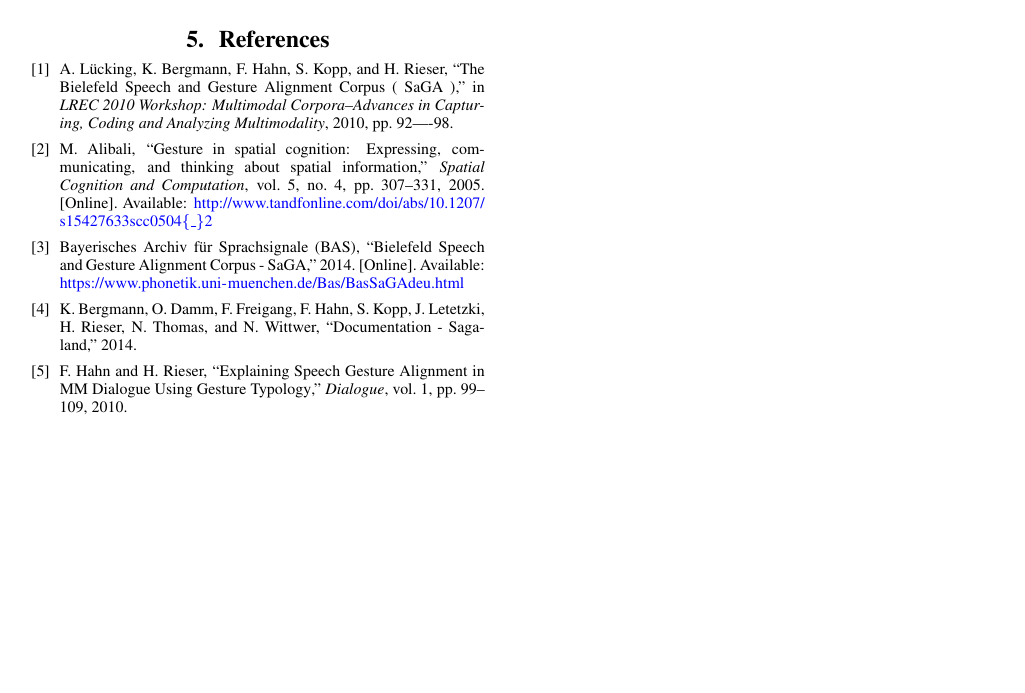
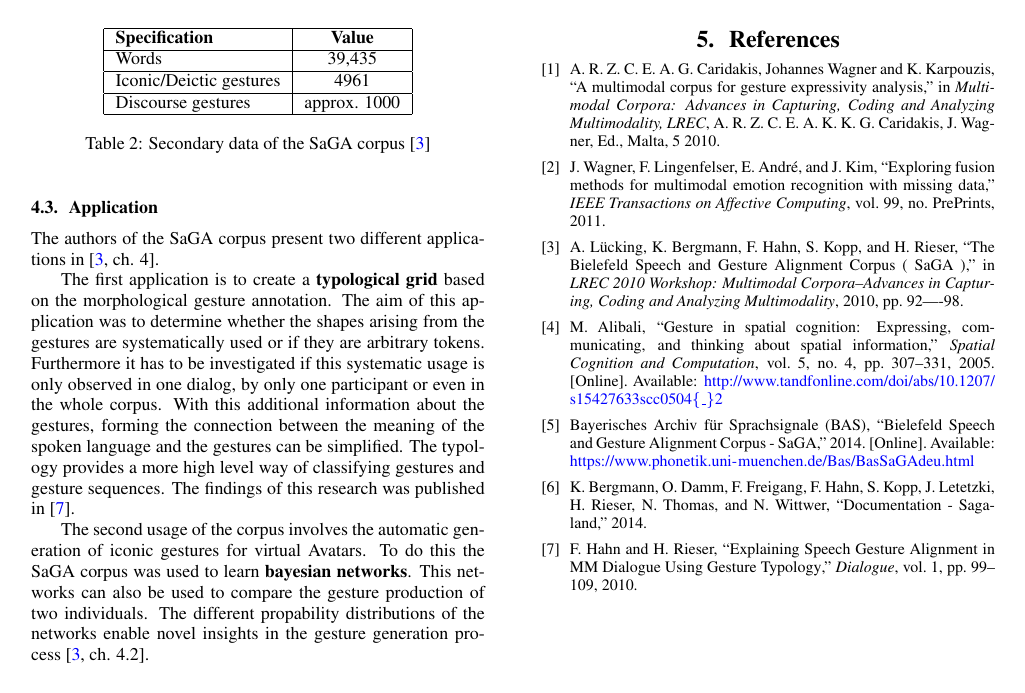
Before and after one commit to tilman151/MultimodalPaper, a LaTeX paper (paper.tex, which reads thebib.bib): page 3 of 3. Compiled offline with pdfLaTeX.

Commit message:
Write first two subsections for the second corpus

```diff
--- a/paper.tex
+++ b/paper.tex
@@ -46,6 +46,7 @@
 \newacronym{vr}{VR}{Virtual Reality}
 \newacronym{asl}{ASL}{American Sign Language}
 
+\newacronym{callas}{Callas}{Conveying Affectiveness in Leading edge Living Adaptive Systems}
 %
 \begin{document}
 
--- a/thebib.bib
+++ b/thebib.bib
@@ -89,3 +89,11 @@ pages = {92----98},
 title = {{The Bielefeld Speech and Gesture Alignment Corpus ( SaGA )}},
 year = {2010}
 }
+@article{wagner:2011:1,
+ author = {Johannes Wagner and Florian Lingenfelser and Elisabeth Andr{\'e} and Jonghwa Kim},
+ title = {Exploring Fusion Methods for Multimodal Emotion Recognition with Missing Data},
+ journal ={IEEE Transactions on Affective Computing},
+ volume = {99},
+ number = {PrePrints},
+ issn = {1949-3045},
+ year = {2011},
@@ -91,0 +105,6 @@ year = {2010}
+title = "A multimodal corpus for gesture expressivity analysis",
+booktitle = "Multimodal Corpora: Advances in Capturing, Coding and Analyzing Multimodality, LREC",
+year = 2010,
+editor = "G. Caridakis, J. Wagner, A. Raouzaiou, Z. Curto, E. Andre, K. Karpouzis",
+address = "Malta",
+month = 5,
@@ -91,0 +115,4 @@ year = {2010}
+and Raouzaiou, A.
+and Lingenfelser, F.
+and Karpouzis, K.
+and Andre, E.",
@@ -91,0 +122,2 @@ year = {2010}
+volume="7",
+number="1",
```
Also changed, not shown: paper.tex (6 more changed lines), thebib.bib (18 more changed lines).
